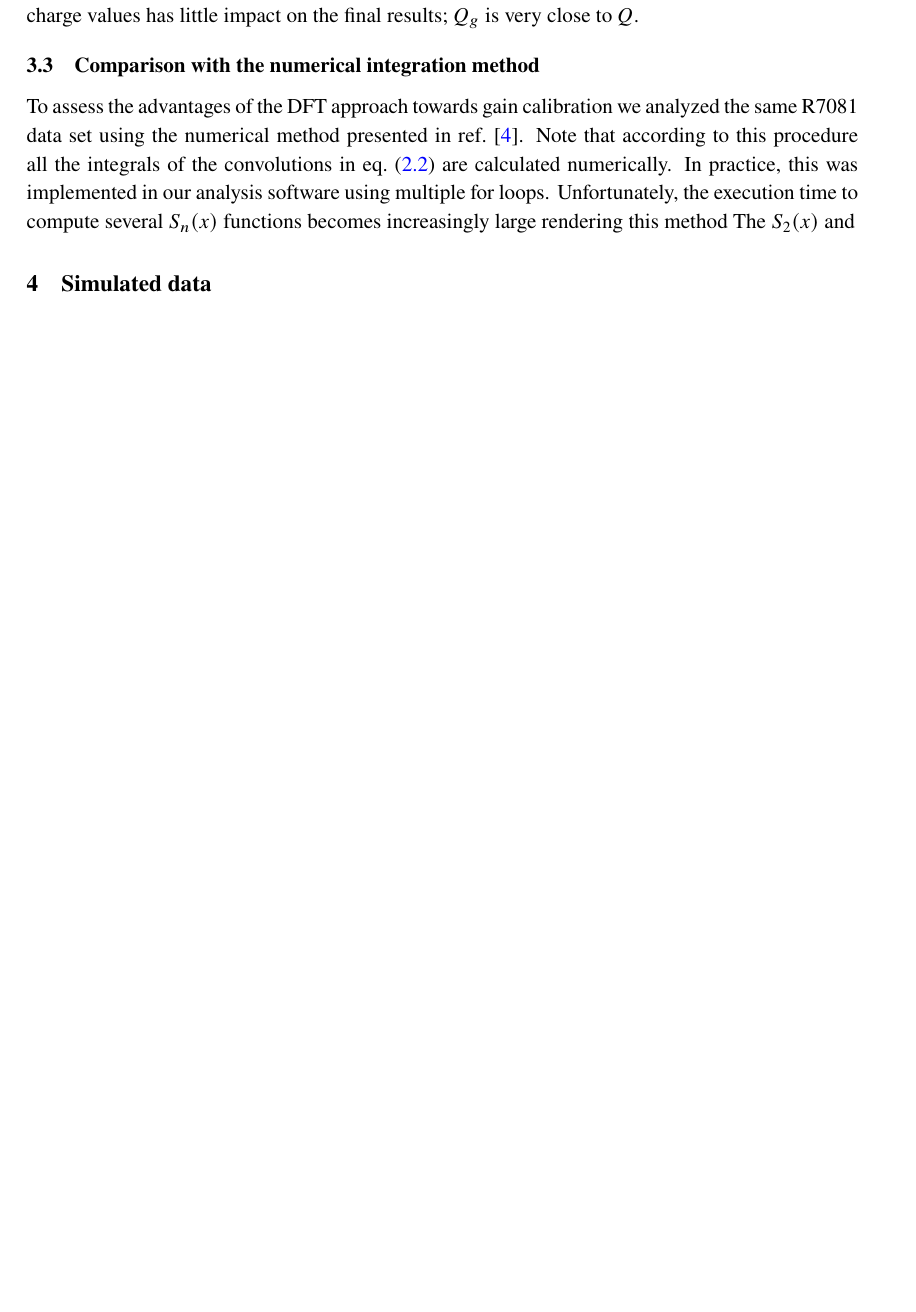
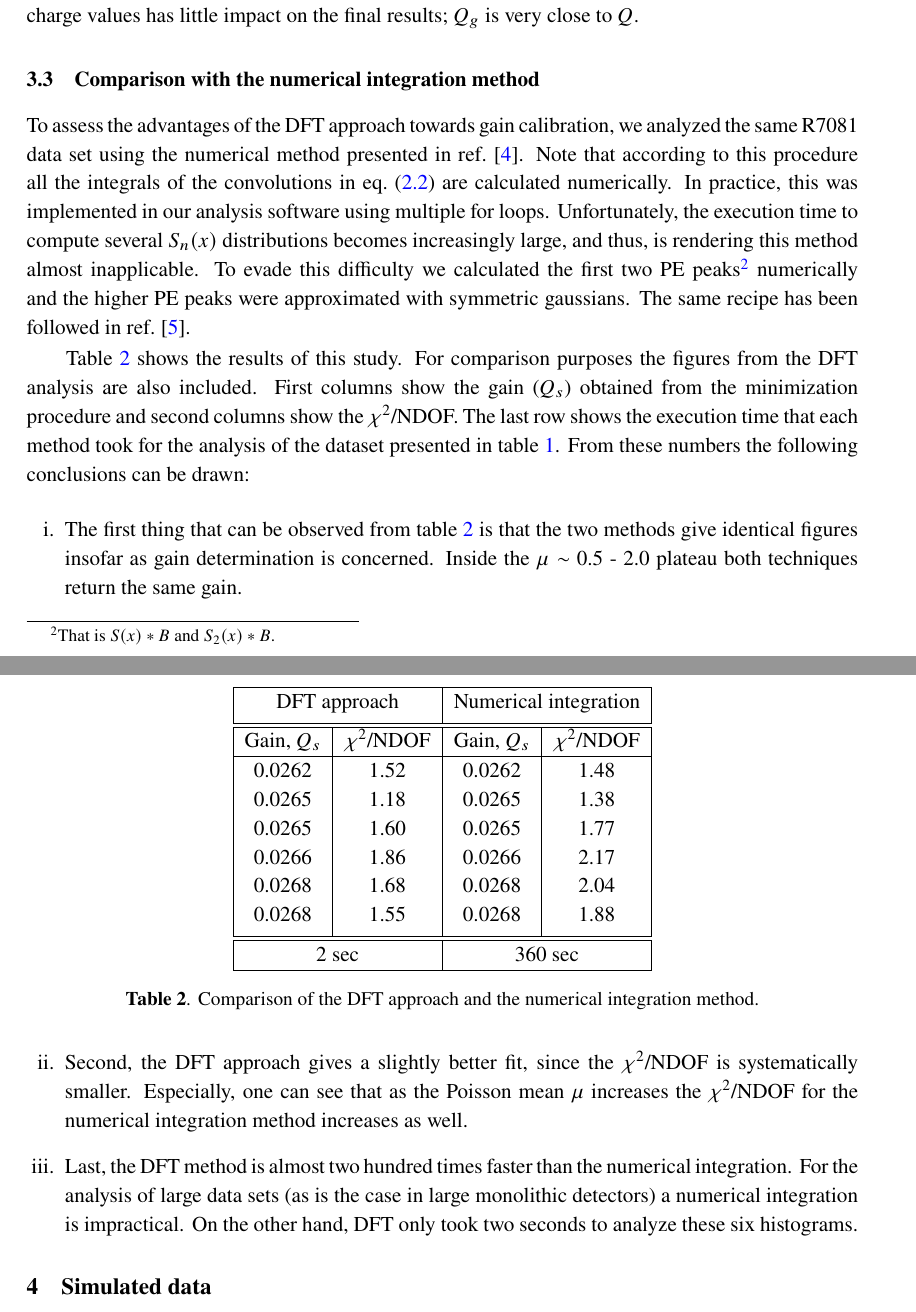
Before and after one commit to lkalousis/arxiv-2304.07292, a LaTeX document (idpmt-dft.tex): part of page 6 of 13 before the commit and two parts of pages 6 and 7 of 14 after it, the two joined at a grey line, cut so that both start at the same text, the shorter picture padded with empty space. Compiled offline with pdfLaTeX.

Commit message:
Finished sec 3.3

```diff
--- a/idpmt-dft.tex
+++ b/idpmt-dft.tex
@@ -249,12 +249,45 @@ $Q_g$ is very close to $Q$.
 \subsection{Comparison with the numerical integration method}
 %
 
-To assess the advantages of the DFT approach towards gain calibration we analyzed the same R7081 data set using the numerical method presented in ref.~\cite{dossi}.
+To assess the advantages of the DFT approach towards gain calibration, we analyzed the same R7081 data set using the numerical method presented in ref.~\cite{dossi}.
 Note that according to this procedure all the integrals of the convolutions in eq.~\eqref{eq:sr} are calculated numerically.
 In practice, this was implemented in our analysis software using multiple for loops.
-Unfortunately, the execution time to compute several $S_n(x)$ functions becomes increasingly large rendering this method
-The $S_2(x)$ and
+Unfortunately, the execution time to compute several $S_n(x)$ distributions becomes increasingly large, and thus, is rendering this method almost inapplicable.
+To evade this difficulty we calculated the first two PE peaks\footnote{That is $S(x)*B$ and $S_2(x)*B$.} numerically and the higher PE peaks were approximated with symmetric gaussians.
+The same recipe has been followed in ref.~\cite{darkside}.
 
+\begin{table}[t!]
+\centering
+\begin{tabular}{| c  | c  | c | c | }
+\hline  \multicolumn{2}{|c|}{ DFT approach} & \multicolumn{2}{|c|}{Numerical integration} \\[0.6ex] \hline\hline
+  Gain, $Q_s$ & $\chi^2$/NDOF & Gain, $Q_s$  & $\chi^2$/NDOF \\ \hline
+ 0.0262 & 1.52 & 0.0262 & 1.48 \\
+ 0.0265 & 1.18 & 0.0265 & 1.38 \\
+ 0.0265 & 1.60 & 0.0265 & 1.77 \\
+ 0.0266 & 1.86 & 0.0266 & 2.17 \\
+ 0.0268 & 1.68 & 0.0268 & 2.04 \\
+ 0.0268 & 1.55 & 0.0268 & 1.88
+\\[0.6ex] \hline\hline
+\multicolumn{2}{|c|}{ 2 sec } & \multicolumn{2}{|c|}{ 360 sec } \\  \hline
+\end{tabular}
+\caption{Comparison of the DFT approach and the numerical integration method.}
+\label{tab:comp}
+\end{table}
+
+Table~\ref{tab:comp} shows the results of this study.
+For comparison purposes the figures from the DFT analysis are also included.
+First columns show the gain ($Q_s$) obtained from the minimization procedure and second columns show the $\chi^2$/NDOF.
+The last row shows the execution time that each method took for the analysis of the dataset presented in table~\ref{tab:money}.
+From these numbers the following conclusions can be drawn:
+\begin{enumerate}[i.]
+\item The first thing that can be observed from table~\ref{tab:comp} is that the two methods give identical figures insofar as gain determination is concerned.
+Inside the $\mu\sim$ 0.5 - 2.0 plateau both techniques return the same gain.
+\item Second, the DFT approach gives a slightly better fit, since the $\chi^2$/NDOF is systematically smaller.
+Especially, one can see that as the Poisson mean $\mu$ increases the $\chi^2$/NDOF for the numerical integration method increases as well.
+\item Last, the DFT method is almost two hundred times faster than the numerical integration.
+For the analysis of large data sets (as is the case in large monolithic detectors) a numerical integration is impractical.
+On the other hand, DFT only took two seconds to analyze these six histograms.
+\end{enumerate}
 
 
 
```
